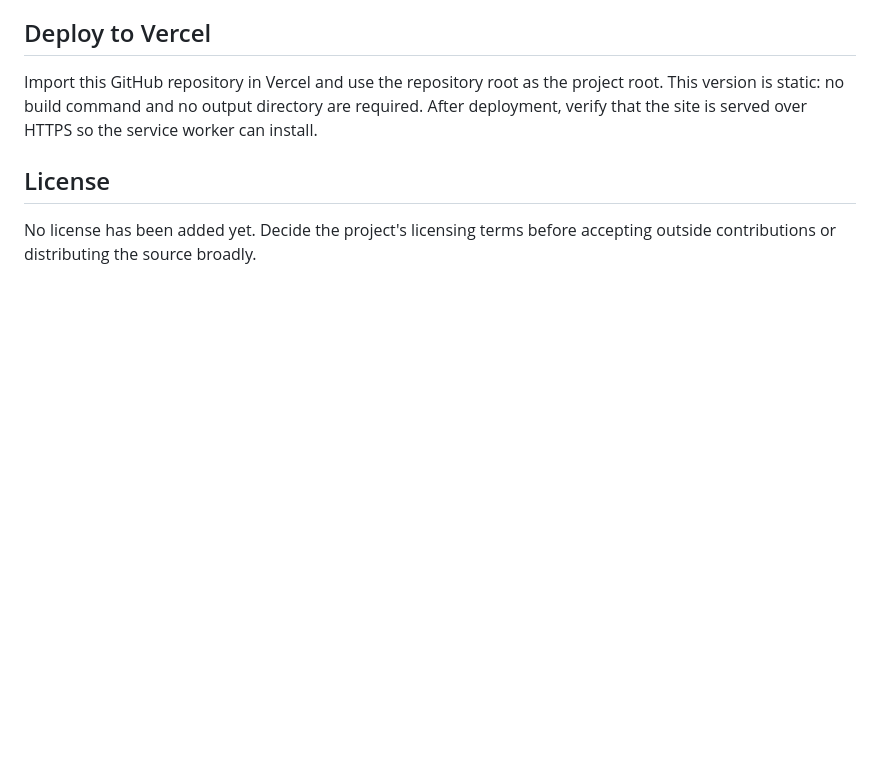
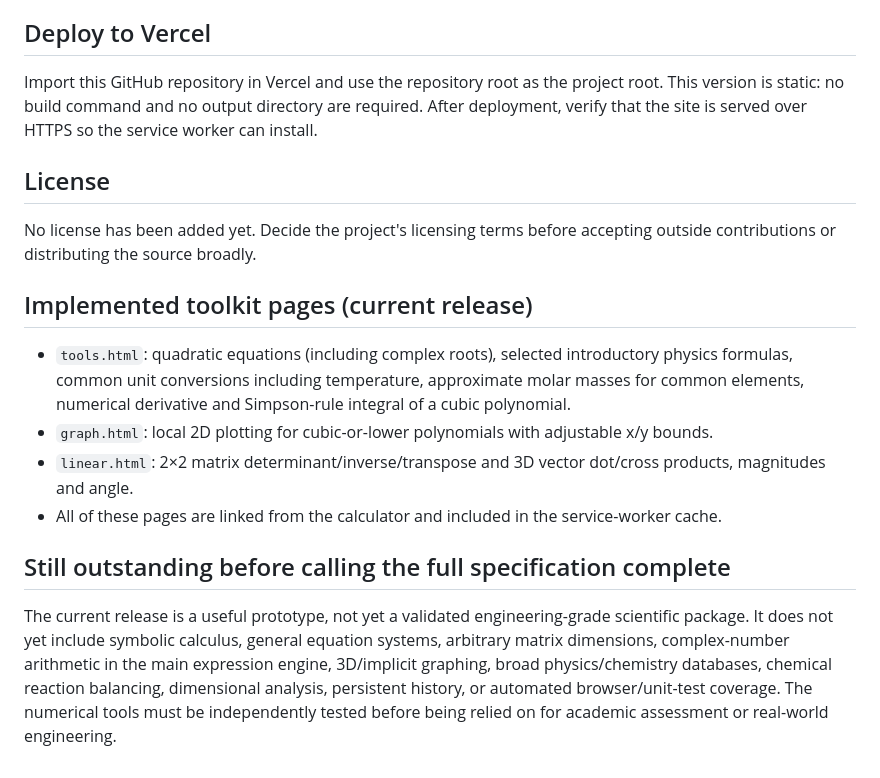
Before and after one commit to Emris-x/O-S-Omnisci, a Markdown page: README.md, the part around the change. GitHub-like rendering; blank space fills up the shorter version.

Commit message:
docs: update current toolkit scope and remaining validation work

```diff
--- a/README.md
+++ b/README.md
@@ -68,3 +68,14 @@ Import this GitHub repository in Vercel and use the repository root as the proje
 ## License
 
 No license has been added yet. Decide the project's licensing terms before accepting outside contributions or distributing the source broadly.
+
+## Implemented toolkit pages (current release)
+
+- `tools.html`: quadratic equations (including complex roots), selected introductory physics formulas, common unit conversions including temperature, approximate molar masses for common elements, numerical derivative and Simpson-rule integral of a cubic polynomial.
+- `graph.html`: local 2D plotting for cubic-or-lower polynomials with adjustable x/y bounds.
+- `linear.html`: 2×2 matrix determinant/inverse/transpose and 3D vector dot/cross products, magnitudes and angle.
+- All of these pages are linked from the calculator and included in the service-worker cache.
+
+## Still outstanding before calling the full specification complete
+
+The current release is a useful prototype, not yet a validated engineering-grade scientific package. It does not yet include symbolic calculus, general equation systems, arbitrary matrix dimensions, complex-number arithmetic in the main expression engine, 3D/implicit graphing, broad physics/chemistry databases, chemical reaction balancing, dimensional analysis, persistent history, or automated browser/unit-test coverage. The numerical tools must be independently tested before being relied on for academic assessment or real-world engineering.
```
